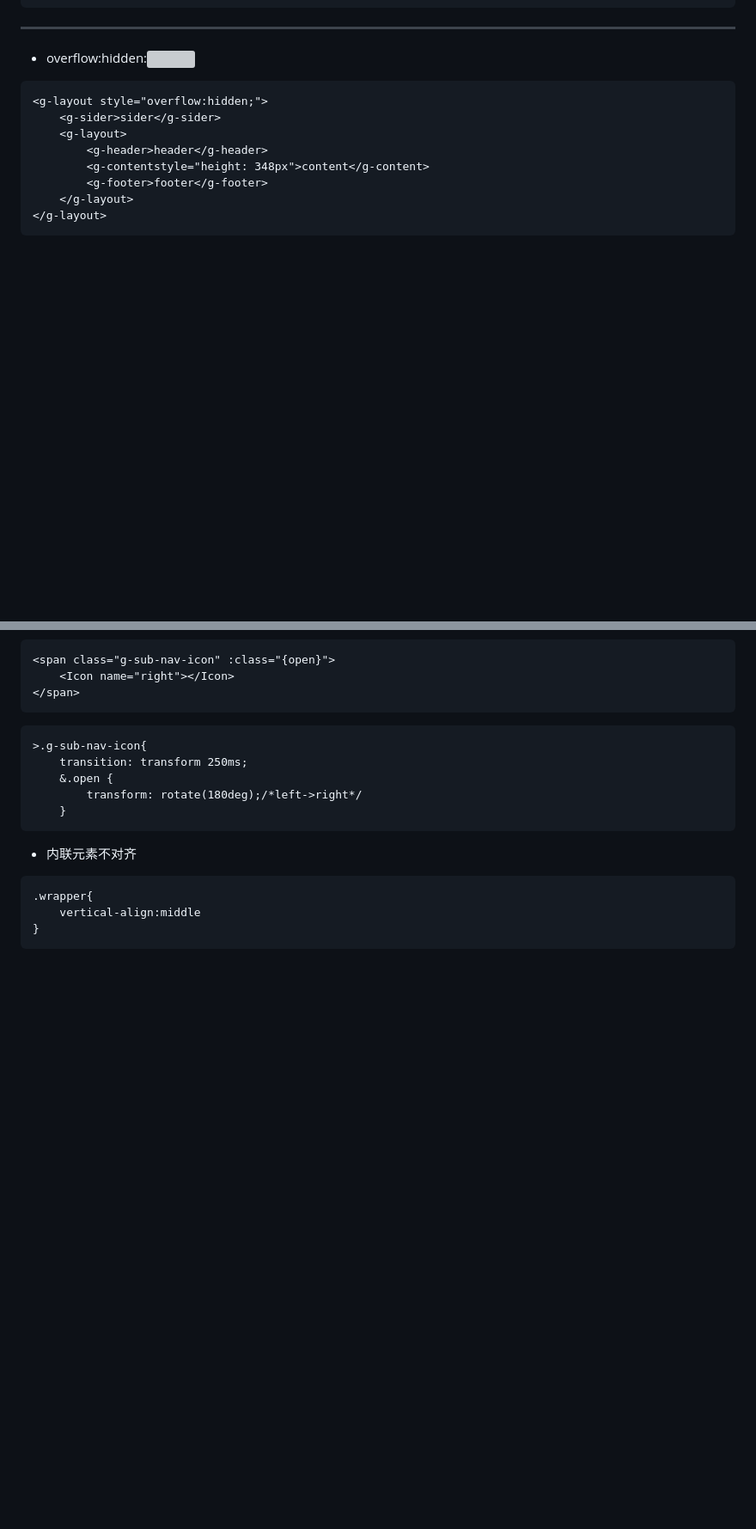
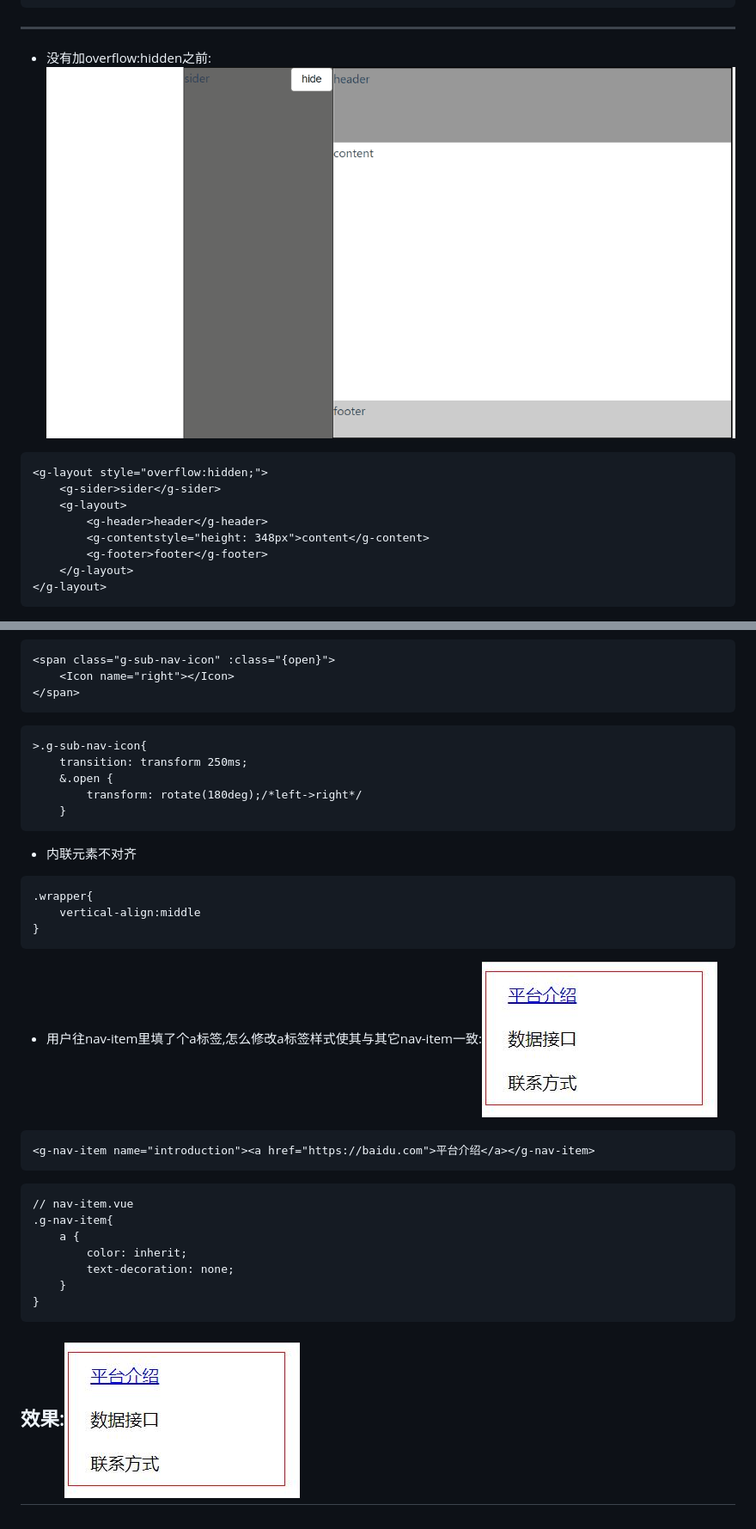
Before and after one commit to Hanqing1996/css-advance, a Markdown page: README.md, 2 parts joined by grey strips. Shown: that part at 86% size. GitHub-like rendering; pictures changed too: images/23.jpg (added), images/over.gif (added); blank space fills up the shorter version; grey boxes are pictures that could not be loaded.

````diff
--- a/README.md
+++ b/README.md
@@ -300,7 +300,7 @@ new Vue({
 })
 ```
 ---
-* overflow:hidden:![](/images/6.gif)
+* 没有加overflow:hidden之前:![](/images/over.gif)
 ```
 <g-layout style="overflow:hidden;">
     <g-sider>sider</g-sider>
@@ -536,3 +537,18 @@ display:none
     vertical-align:middle
 }
 ```
+* 用户往nav-item里填了个a标签,怎么修改a标签样式使其与其它nav-item一致:![](/images/23.jpg)
+```
+<g-nav-item name="introduction"><a href="https://baidu.com">平台介绍</a></g-nav-item>
+```
+```
+// nav-item.vue
+.g-nav-item{
+    a {
+        color: inherit;
+        text-decoration: none;
+    }
+}
+```
+效果:![](/images/23.jpg)
+---
````
Also changed, not shown: other parts of README.md (+1 -0 lines), images/24.jpg (added).
